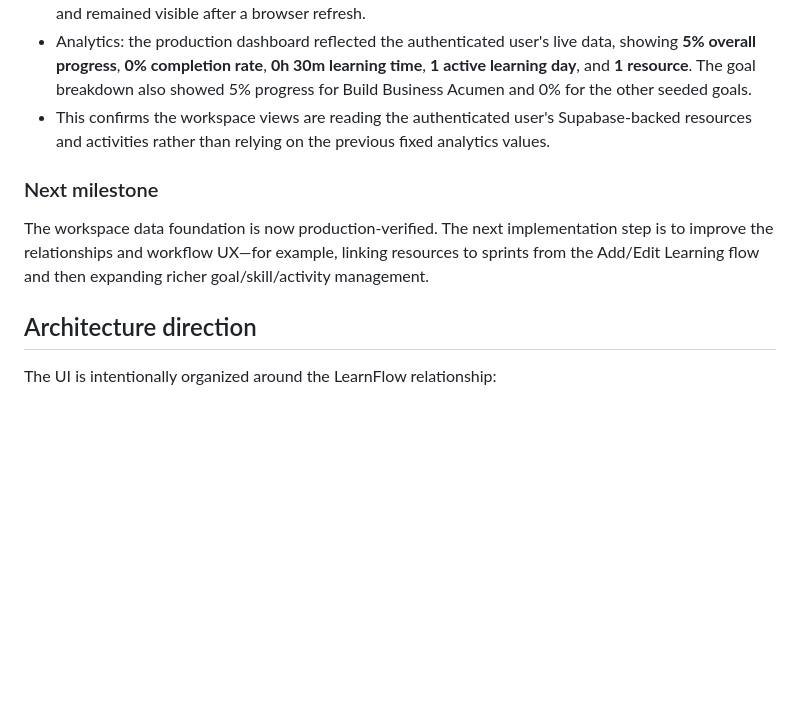
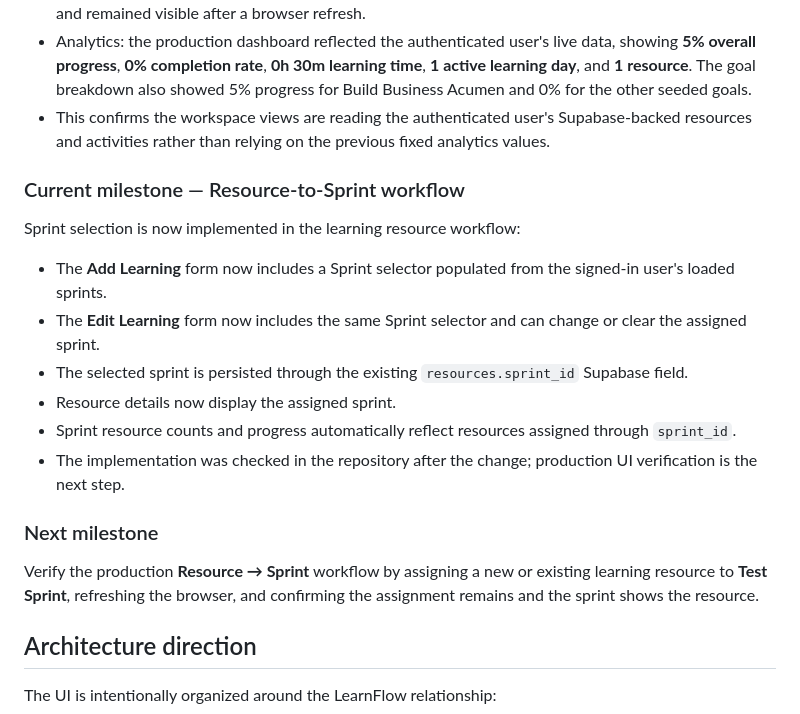
Before and after one commit to gauravjeetai-spec/learnflow, a Markdown page: README.md, the part around the change. Rendered like a GitHub page; blank space fills up the shorter version.

Commit message:
docs: record resource sprint workflow

```diff
--- a/README.md
+++ b/README.md
@@ -129,9 +129,20 @@ The remaining workspace area requiring production UI verification is Analytics.
 - Analytics: the production dashboard reflected the authenticated user's live data, showing **5% overall progress**, **0% completion rate**, **0h 30m learning time**, **1 active learning day**, and **1 resource**. The goal breakdown also showed 5% progress for Build Business Acumen and 0% for the other seeded goals.
 - This confirms the workspace views are reading the authenticated user's Supabase-backed resources and activities rather than relying on the previous fixed analytics values.
 
+### Current milestone — Resource-to-Sprint workflow
+
+Sprint selection is now implemented in the learning resource workflow:
+
+- The **Add Learning** form now includes a Sprint selector populated from the signed-in user's loaded sprints.
+- The **Edit Learning** form now includes the same Sprint selector and can change or clear the assigned sprint.
+- The selected sprint is persisted through the existing `resources.sprint_id` Supabase field.
+- Resource details now display the assigned sprint.
+- Sprint resource counts and progress automatically reflect resources assigned through `sprint_id`.
+- The implementation was checked in the repository after the change; production UI verification is the next step.
+
 ### Next milestone
 
-The workspace data foundation is now production-verified. The next implementation step is to improve the relationships and workflow UX—for example, linking resources to sprints from the Add/Edit Learning flow and then expanding richer goal/skill/activity management.
+Verify the production **Resource → Sprint** workflow by assigning a new or existing learning resource to **Test Sprint**, refreshing the browser, and confirming the assignment remains and the sprint shows the resource.
 
 ## Architecture direction
 
```
